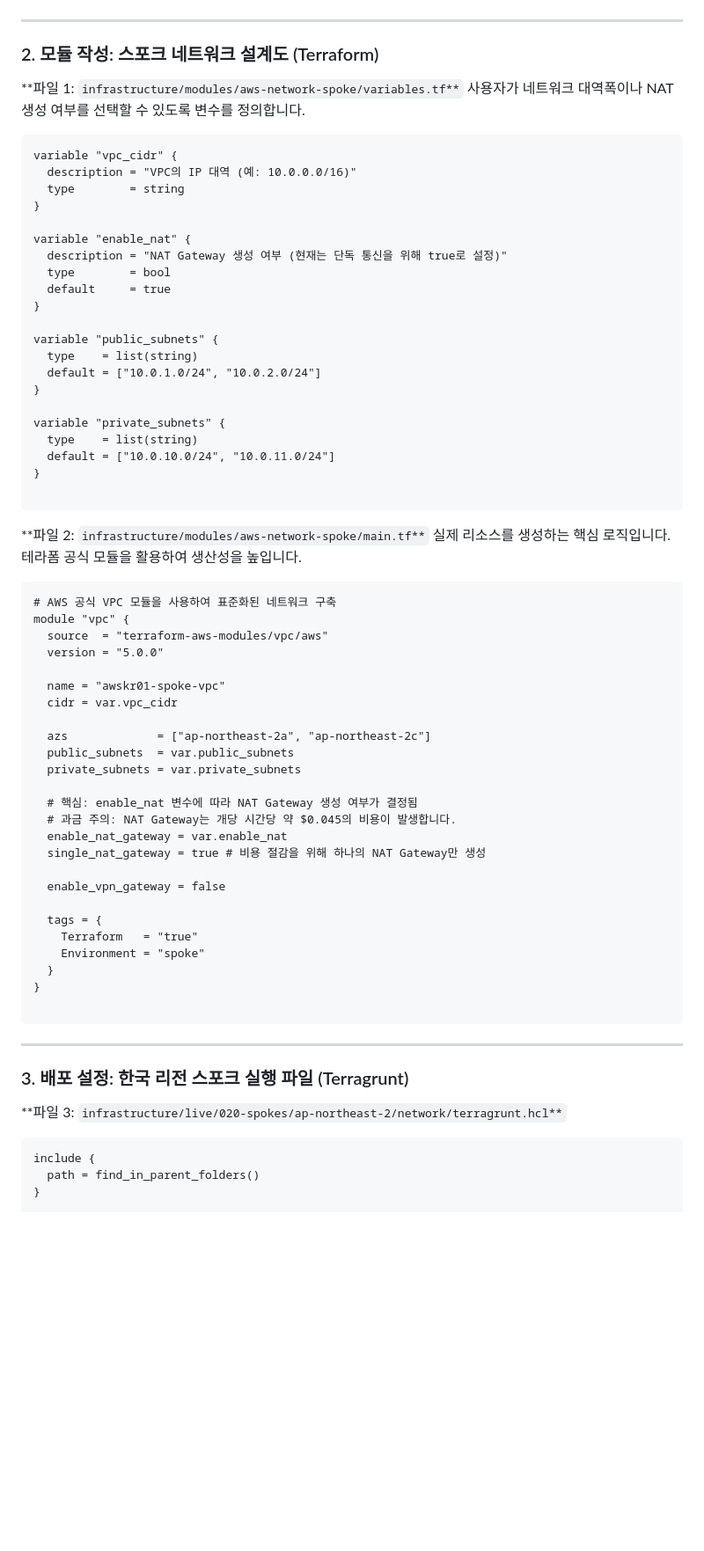
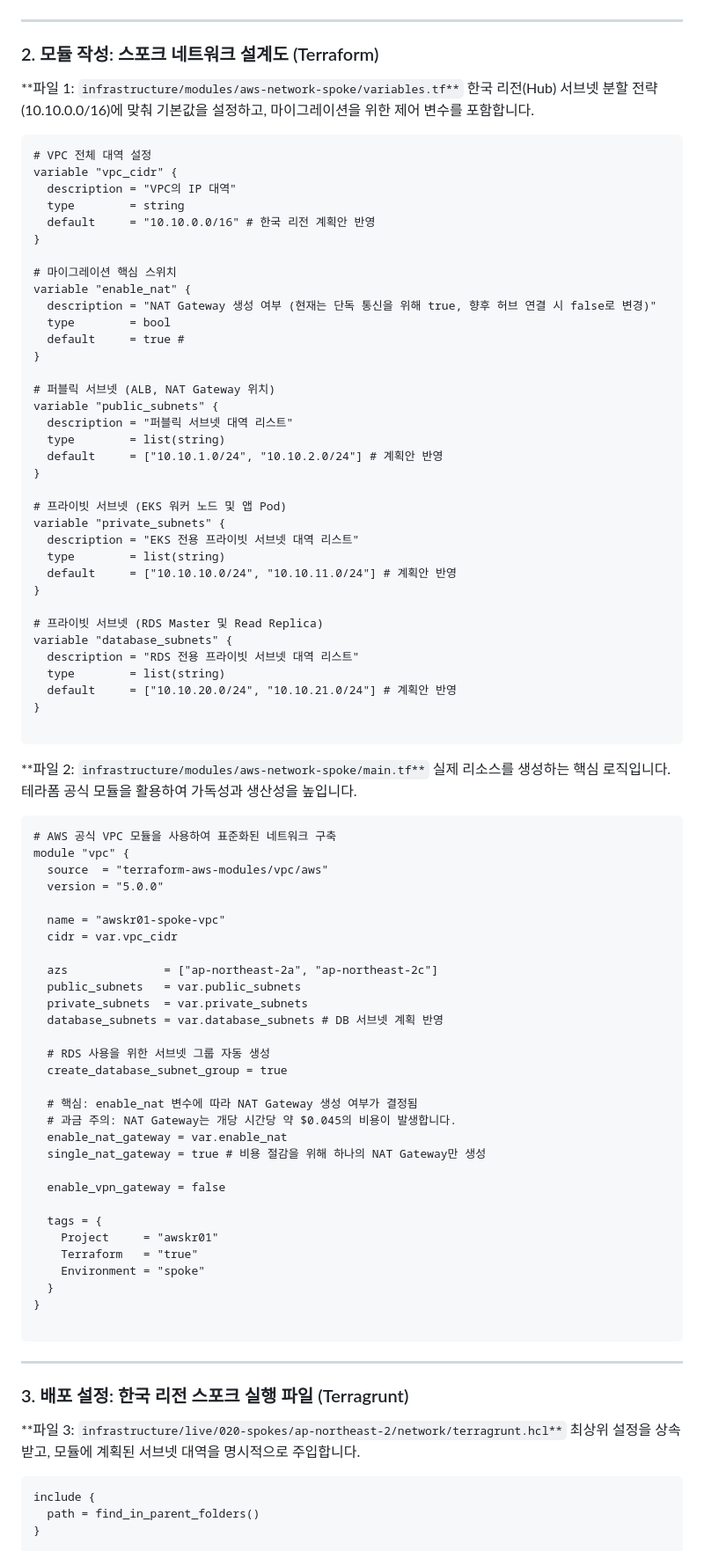
Before and after one commit to putto4u/05.PublicCloud, a Markdown page: 500. 프로젝트 설계 및 구축/105. vpc와 라우팅 구축.md, the part around one of its changes. Shown at 88% size. GitHub-like rendering; blank space fills up the shorter version.

````diff
--- a/500. 프로젝트 설계 및 구축/105. vpc와 라우팅 구축.md
+++ b/500. 프로젝트 설계 및 구축/105. vpc와 라우팅 구축.md
@@ -30,34 +30,48 @@ awskr01/
 ### 2. 모듈 작성: 스포크 네트워크 설계도 (Terraform)
 
 **파일 1: `infrastructure/modules/aws-network-spoke/variables.tf**`
-사용자가 네트워크 대역폭이나 NAT 생성 여부를 선택할 수 있도록 변수를 정의합니다.
+한국 리전(Hub) 서브넷 분할 전략(10.10.0.0/16)에 맞춰 기본값을 설정하고, 마이그레이션을 위한 제어 변수를 포함합니다.
 
 ```terraform
+# VPC 전체 대역 설정
 variable "vpc_cidr" {
-  description = "VPC의 IP 대역 (예: 10.0.0.0/16)"
+  description = "VPC의 IP 대역"
   type        = string
+  default     = "10.10.0.0/16" # 한국 리전 계획안 반영
 }
 
+# 마이그레이션 핵심 스위치
 variable "enable_nat" {
-  description = "NAT Gateway 생성 여부 (현재는 단독 통신을 위해 true로 설정)"
+  description = "NAT Gateway 생성 여부 (현재는 단독 통신을 위해 true, 향후 허브 연결 시 false로 변경)"
   type        = bool
-  default     = true
+  default     = true #
 }
 
+# 퍼블릭 서브넷 (ALB, NAT Gateway 위치)
 variable "public_subnets" {
-  type    = list(string)
-  default = ["10.0.1.0/24", "10.0.2.0/24"]
+  description = "퍼블릭 서브넷 대역 리스트"
+  type        = list(string)
+  default     = ["10.10.1.0/24", "10.10.2.0/24"] # 계획안 반영
 }
 
+# 프라이빗 서브넷 (EKS 워커 노드 및 앱 Pod)
 variable "private_subnets" {
-  type    = list(string)
-  default = ["10.0.10.0/24", "10.0.11.0/24"]
+  description = "EKS 전용 프라이빗 서브넷 대역 리스트"
+  type        = list(string)
+  default     = ["10.10.10.0/24", "10.10.11.0/24"] # 계획안 반영
+}
+
+# 프라이빗 서브넷 (RDS Master 및 Read Replica)
+variable "database_subnets" {
+  description = "RDS 전용 프라이빗 서브넷 대역 리스트"
+  type        = list(string)
+  default     = ["10.10.20.0/24", "10.10.21.0/24"] # 계획안 반영
 }
 
 ```
 
 **파일 2: `infrastructure/modules/aws-network-spoke/main.tf**`
-실제 리소스를 생성하는 핵심 로직입니다. 테라폼 공식 모듈을 활용하여 생산성을 높입니다.
+실제 리소스를 생성하는 핵심 로직입니다. 테라폼 공식 모듈을 활용하여 가독성과 생산성을 높입니다.
 
 ```terraform
 # AWS 공식 VPC 모듈을 사용하여 표준화된 네트워크 구축
@@ -68,9 +82,13 @@ module "vpc" {
   name = "awskr01-spoke-vpc"
   cidr = var.vpc_cidr
 
-  azs             = ["ap-northeast-2a", "ap-northeast-2c"]
-  public_subnets  = var.public_subnets
-  private_subnets = var.private_subnets
+  azs              = ["ap-northeast-2a", "ap-northeast-2c"]
+  public_subnets   = var.public_subnets
+  private_subnets  = var.private_subnets
+  database_subnets = var.database_subnets # DB 서브넷 계획 반영
+
+  # RDS 사용을 위한 서브넷 그룹 자동 생성
+  create_database_subnet_group = true
 
   # 핵심: enable_nat 변수에 따라 NAT Gateway 생성 여부가 결정됨
   # 과금 주의: NAT Gateway는 개당 시간당 약 $0.045의 비용이 발생합니다.
@@ -80,6 +98,7 @@ module "vpc" {
   enable_vpn_gateway = false
 
   tags = {
+    Project     = "awskr01"
     Terraform   = "true"
     Environment = "spoke"
   }
@@ -92,6 +111,7 @@ module "vpc" {
 ### 3. 배포 설정: 한국 리전 스포크 실행 파일 (Terragrunt)
 
 **파일 3: `infrastructure/live/020-spokes/ap-northeast-2/network/terragrunt.hcl**`
+최상위 설정을 상속받고, 모듈에 계획된 서브넷 대역을 명시적으로 주입합니다.
 
 ```hcl
 include {
````
Also changed, not shown: other parts of 500. 프로젝트 설계 및 구축/105. vpc와 라우팅 구축.md (+17 -16 lines).
